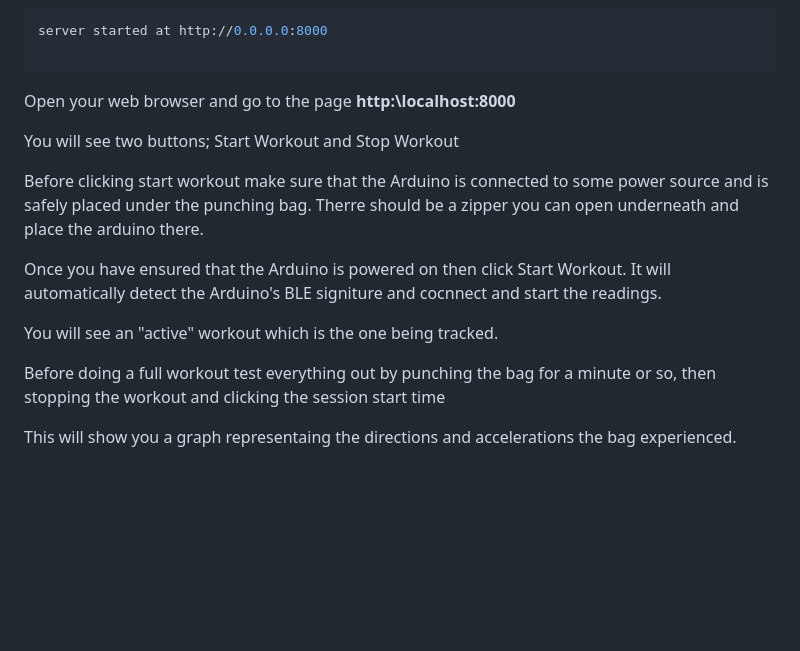
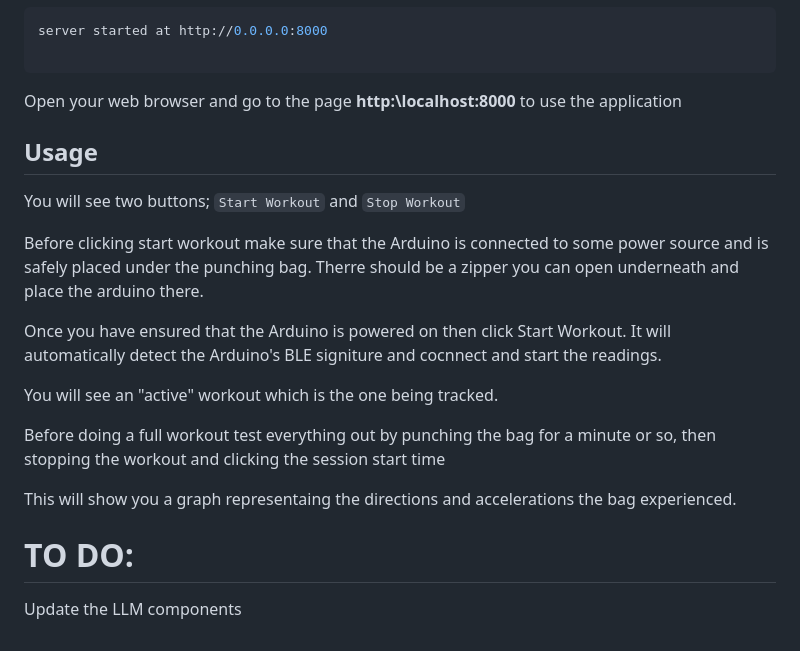
Before and after one commit to ArifSohaib/ble_punch_tracker, a Markdown page: README.md, the part around the change. Rendered like a GitHub page; blank space fills up the shorter version.

Commit message:
minor readme corrections

````diff
--- a/README.md
+++ b/README.md
@@ -65,12 +65,13 @@ If the application is running correctly you will see some logs and within the lo
 server started at http://0.0.0.0:8000
 
 ```
-Open your web browser and go to the page **http:\\localhost:8000**
+Open your web browser and go to the page **http:\\localhost:8000** to use the application
 
 
+## Usage
 
 You will see two buttons;
-Start Workout and Stop Workout
+`Start Workout` and `Stop Workout`
 
 Before clicking start workout make sure that the Arduino is connected to some power source and is safely placed under the punching bag. Therre should be a zipper you can open underneath and place the arduino there.
 
@@ -82,3 +83,6 @@ You will see an "active" workout which is the one being tracked.
 Before doing a full workout test everything out by punching the bag for a minute or so, then stopping the workout and clicking the  session start time
 
 This will show you a graph representaing the directions and accelerations the bag experienced.
+
+# TO DO:
+Update the LLM components
````
